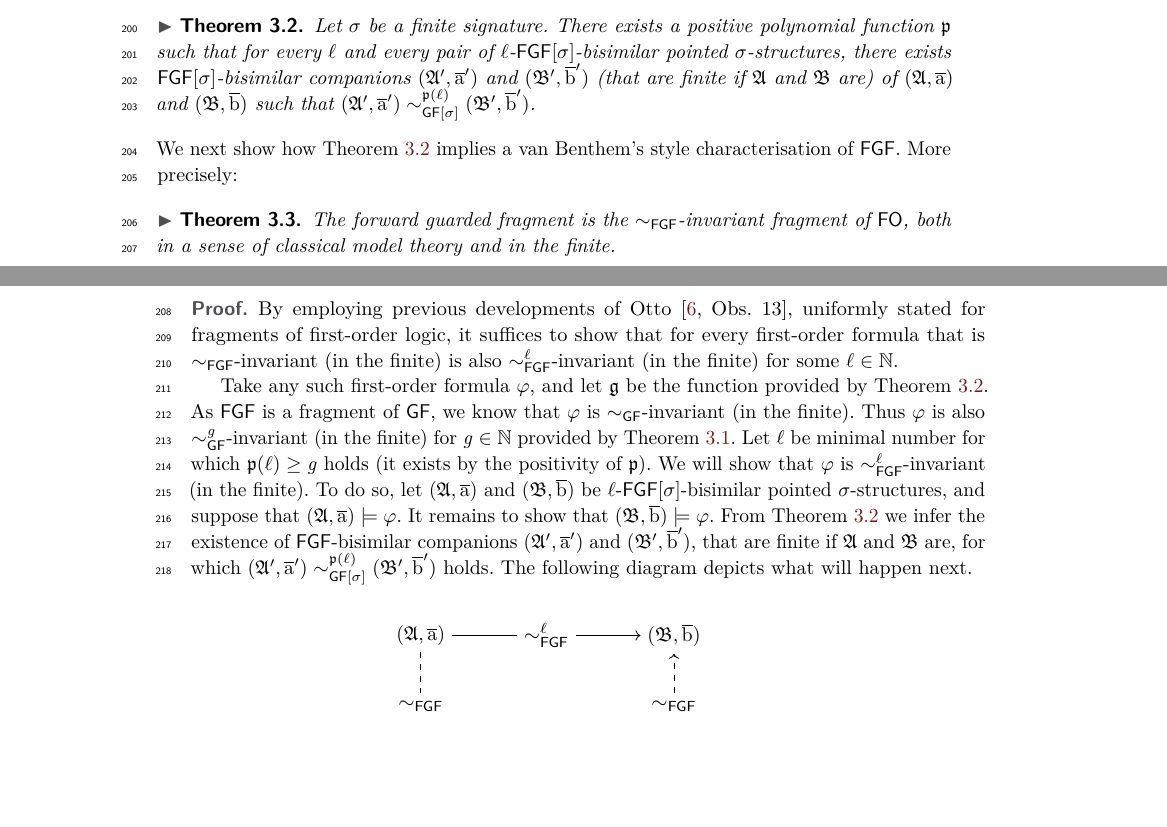
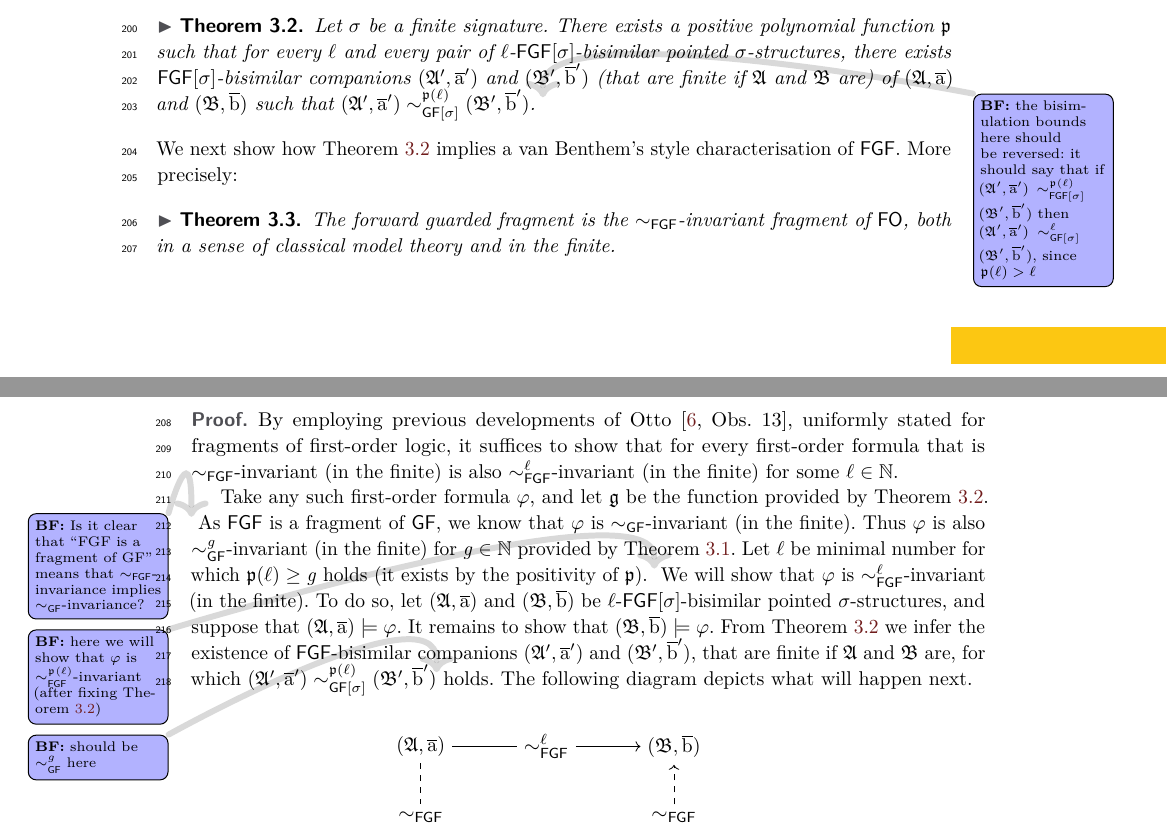
Before and after one commit to bennofs/fgf-characterisation, a LaTeX paper (Lipics version/main.tex, which reads Lipics version/sections/van-benthem-theorem.tex): two parts of pages 5 and 6 of 7, joined at a grey line, cut so that both start at the same text, the shorter picture padded with empty space. Compiled offline with pdfLaTeX.

Commit message:
comments for van benthem

```diff
--- a/Lipics version/sections/van-benthem-theorem.tex
+++ b/Lipics version/sections/van-benthem-theorem.tex
@@ -23,6 +23,7 @@ Our main technical contribution is:
 \begin{theorem}\label{thm:main-technical-thm}
   Let $\sigma$ be a finite signature.
   There exists a positive polynomial function~$\homop$ such that for every $\ell$ and every pair of $\ell$-$\FGF[\sigma]$-bisimilar pointed $\sigma$-structures, there exists $\FGF[\sigma]$-bisimilar companions $(\str{A}', \elemtuplea')$ and $(\str{B}', \elemtupleb')$ (that are finite if $\str{A}$ and $\str{B}$ are) of $(\str{A}, \elemtuplea)$ and $(\str{B}, \elemtupleb)$ such that $(\str{A}', \elemtuplea') \bisimto^{\homop(\ell)}_{\GF[\sigma]} (\str{B}', \elemtupleb')$.
+  \bfside{the bisimulation bounds here should be reversed: it should say that if $(\str{A}', \elemtuplea') \bisimto^{\homop(\ell)}_{\FGF[\sigma]} (\str{B}', \elemtupleb')$ then $(\str{A}', \elemtuplea') \bisimto^{\ell}_{\GF[\sigma]} (\str{B}', \elemtupleb')$, since $\homop(\ell) > \ell$}
 \end{theorem}
 We next show how~\cref{thm:main-technical-thm} implies a van Benthem's style characterisation of $\FGF$. More precisely:
 \begin{theorem}
@@ -32,12 +33,14 @@ The forward guarded fragment is the $\bisimto_{\FGF}$-invariant fragment of $\FO
 By employing previous developments of Otto~\cite[Obs.~13]{Otto04}, uniformly stated for fragments of first-order logic, it suffices to show that for every first-order formula that is $\bisimto_{\FGF}$-invariant (in the finite) is also $\bisimto_{\FGF}^{\ell}$-invariant (in the finite) for some $\ell \in \N$.
 
 Take any such first-order formula $\varphi$, and let $\homog$ be the function provided by~\cref{thm:main-technical-thm}.
+\bfside{Is it clear that ``FGF is a fragment of GF'' means that $\bisimto_{\FGF}$-invariance implies $\bisimto_{\GF}$-invariance?}
 As $\FGF$ is a fragment of $\GF$, we know that $\varphi$ is $\bisimto_{\GF}$-invariant (in the finite).
 Thus $\varphi$ is also $\bisimto_{\GF}^{\mathit{g}}$-invariant (in the finite) for $\mathit{g} \in \N$ provided by~\cref{thm:vanBenthem-for-GF}.
 Let $\ell$ be minimal number for which $\homop(\ell) \geq \mathit{g}$ holds (it exists by the positivity of $\homop$).
+\bfside{here we will show that $\varphi$ is $\bisimto_{\FGF}^{\homop(\ell)}$-invariant (after fixing \cref{thm:main-technical-thm})}
 We will show that $\varphi$ is $\bisimto_{\FGF}^{\ell}$-invariant (in the finite).
 To do so, let $(\str{A}, \elemtuplea)$ and $(\str{B}, \elemtupleb)$ be $\ell$-$\FGF[\sigma]$-bisimilar pointed $\sigma$-structures, and suppose that $(\str{A}, \elemtuplea) \models \varphi$. It remains to show that $(\str{B}, \elemtupleb) \models \varphi$.
-From~\cref{thm:main-technical-thm} we infer the existence of $\FGF$-bisimilar companions $(\str{A}', \elemtuplea')$ and $(\str{B}', \elemtupleb')$, that are finite if $\str{A}$ and $\str{B}$ are, for which $(\str{A}', \elemtuplea') \bisimto^{\homop(\ell)}_{\GF[\sigma]} (\str{B}', \elemtupleb')$ holds.
+From~\cref{thm:main-technical-thm} we infer the existence of $\FGF$-bisimilar companions $(\str{A}', \elemtuplea')$ and $(\str{B}', \elemtupleb')$, that are finite if $\str{A}$ and $\str{B}$ are, for which $(\str{A}', \elemtuplea') \bisimto^{\homop(\ell)}_{\GF[\sigma]} (\str{B}', \elemtupleb')$\bfside{should be $\bisimto^g_{\GF}$ here} holds.
 The following diagram depicts what will happen next.
 \begin{figure}[H]
   \centering
```
